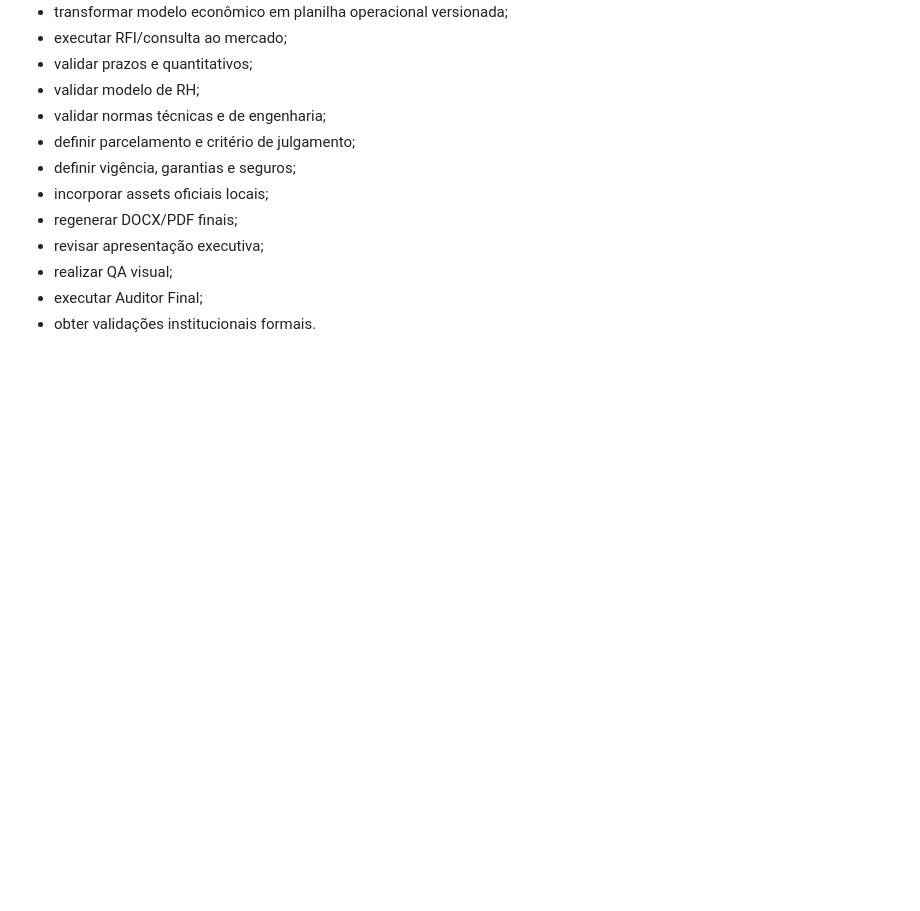
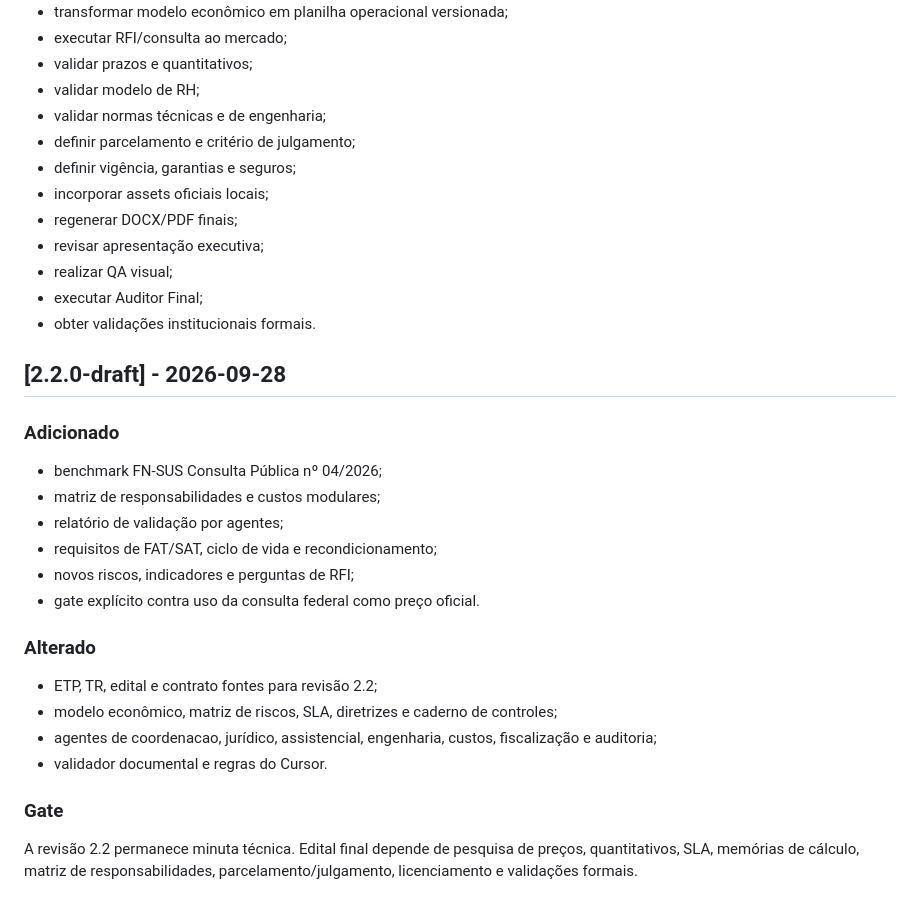
Before and after one commit to menandesneto51/uhmr-ses-mt-apresentacao, a Markdown page: CHANGELOG.md, the part around the change. Drawn GitHub-style; blank space fills up the shorter version.

Commit message:
docs: atualiza README e continuidade v2.2

```diff
--- a/CHANGELOG.md
+++ b/CHANGELOG.md
@@ -71,3 +71,22 @@ Compatibilização de N0 remunerado, ativação personalizada, manutenção pela
 - realizar QA visual;
 - executar Auditor Final;
 - obter validações institucionais formais.
+
+## [2.2.0-draft] - 2026-09-28
+
+### Adicionado
+- benchmark FN-SUS Consulta Pública nº 04/2026;
+- matriz de responsabilidades e custos modulares;
+- relatório de validação por agentes;
+- requisitos de FAT/SAT, ciclo de vida e recondicionamento;
+- novos riscos, indicadores e perguntas de RFI;
+- gate explícito contra uso da consulta federal como preço oficial.
+
+### Alterado
+- ETP, TR, edital e contrato fontes para revisão 2.2;
+- modelo econômico, matriz de riscos, SLA, diretrizes e caderno de controles;
+- agentes de coordenacao, jurídico, assistencial, engenharia, custos, fiscalização e auditoria;
+- validador documental e regras do Cursor.
+
+### Gate
+A revisão 2.2 permanece minuta técnica. Edital final depende de pesquisa de preços, quantitativos, SLA, memórias de cálculo, matriz de responsabilidades, parcelamento/julgamento, licenciamento e validações formais.
```
